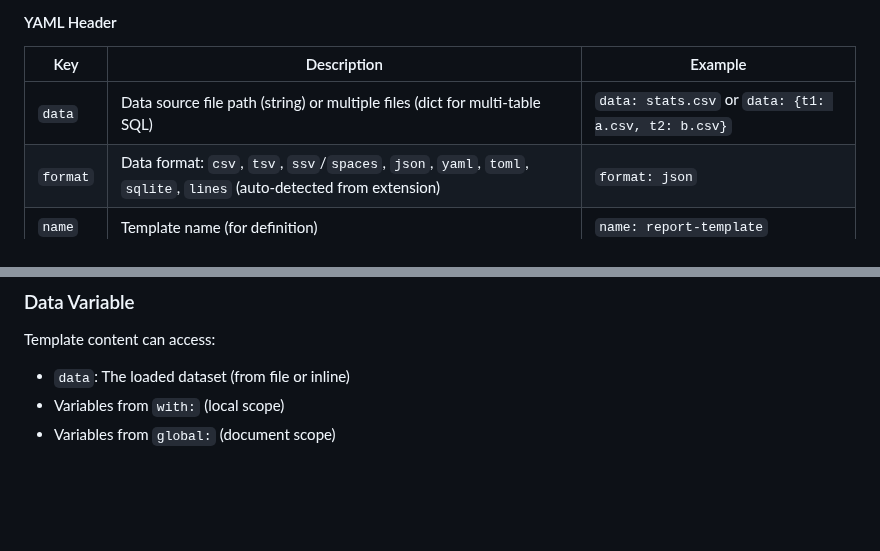
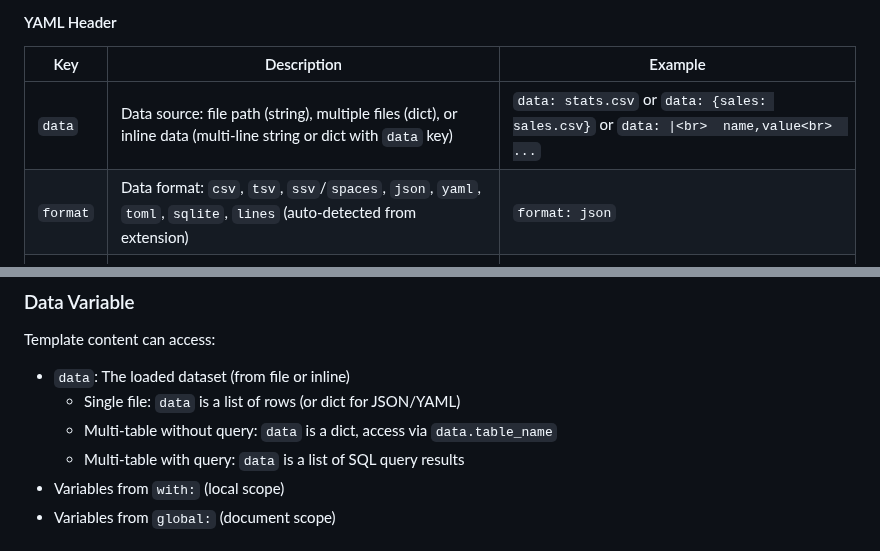
Before and after one commit to tecolicom/pandoc-embedz, a Markdown page: README.md, 2 parts joined by grey strips. GitHub-like rendering; blank space fills up the shorter version.

```diff
--- a/README.md
+++ b/README.md
@@ -595,7 +636,7 @@ global:
 
 | Key | Description | Example |
 |-----|-------------|---------|
-| `data` | Data source file path (string) or multiple files (dict for multi-table SQL) | `data: stats.csv` or `data: {t1: a.csv, t2: b.csv}` |
+| `data` | Data source: file path (string), multiple files (dict), or inline data (multi-line string or dict with `data` key) | `data: stats.csv` or `data: {sales: sales.csv}` or `data: \|<br>  name,value<br>  ...` |
 | `format` | Data format: `csv`, `tsv`, `ssv`/`spaces`, `json`, `yaml`, `toml`, `sqlite`, `lines` (auto-detected from extension) | `format: json` |
 | `name` | Template name (for definition) | `name: report-template` |
 | `as` | Template to use | `as: report-template` |
@@ -622,6 +663,9 @@ Attributes can be used instead of or in combination with YAML:
 Template content can access:
 
 - `data`: The loaded dataset (from file or inline)
+  - Single file: `data` is a list of rows (or dict for JSON/YAML)
+  - Multi-table without query: `data` is a dict, access via `data.table_name`
+  - Multi-table with query: `data` is a list of SQL query results
 - Variables from `with:` (local scope)
 - Variables from `global:` (document scope)
 
```
Also changed, not shown: other parts of README.md (+45 -4 lines), MULTI_TABLE.md (+7 -7 lines).
